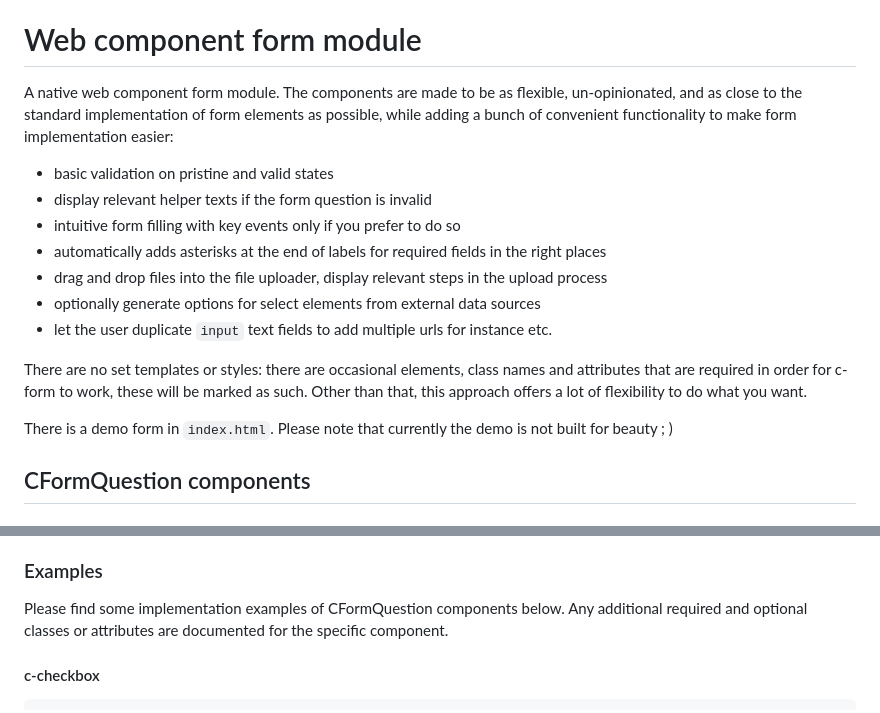
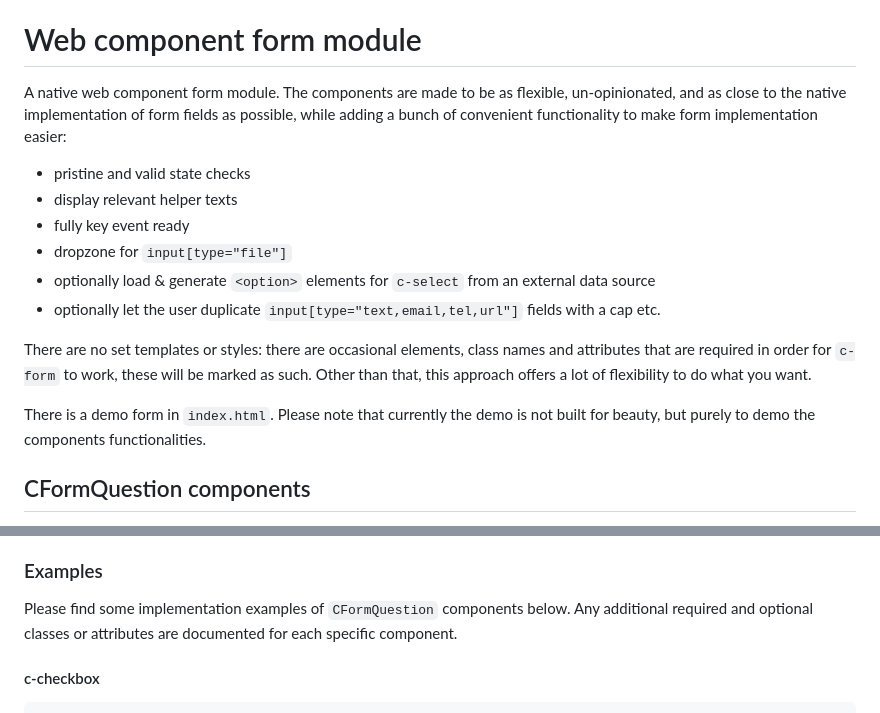
Before and after one commit to valdelaseras/c-form, a Markdown page: README.md, 2 parts joined by grey strips. Rendered like a GitHub page.

Commit message:
minor readme update

```diff
--- a/README.md
+++ b/README.md
@@ -20,23 +20,23 @@
 # Web component form module
 
 A native web component form module. The components are made to be as flexible, un-opinionated, and as
-close to the standard implementation of form elements as possible, while adding a bunch of convenient functionality to
+close to the native implementation of form fields as possible, while adding a bunch of convenient functionality to
 make form implementation easier:
 
-- basic validation on pristine and valid states
-- display relevant helper texts if the form question is invalid
-- intuitive form filling with key events only if you prefer to do so
-- automatically adds asterisks at the end of labels for required fields in the right places
-- drag and drop files into the file uploader, display relevant steps in the upload process
-- optionally generate options for select elements from external data sources
-- let the user duplicate `input` text fields to add multiple urls for instance
+- pristine and valid state checks
+- display relevant helper texts
+- fully key event ready
+- dropzone for `input[type="file"]`
+- optionally load & generate `<option>` elements for `c-select` from an external data source
+- optionally let the user duplicate `input[type="text,email,tel,url"]` fields with a cap
 etc.
 
 There are no set templates or styles: there are occasional elements, class names and attributes that are required
-in order for c-form to work, these will be marked as such. Other than that, this approach offers a lot of flexibility to
+in order for `c-form` to work, these will be marked as such. Other than that, this approach offers a lot of flexibility to
 do what you want.
 
-There is a demo form in `index.html`. Please note that currently the demo is not built for beauty ; )
+There is a demo form in `index.html`. Please note that currently the demo is not built for beauty, but purely to demo the
+components functionalities.
 
 ## CFormQuestion components
 
@@ -50,7 +50,7 @@ __For all of these components, the following implementation is required:__
 
 ### Examples
 
-Please find some implementation examples of CFormQuestion components below. Any additional required and optional classes or attributes are documented for the specific component.
+Please find some implementation examples of `CFormQuestion` components below. Any additional required and optional classes or attributes are documented for each specific component.
 
 #### c-checkbox
 
```
